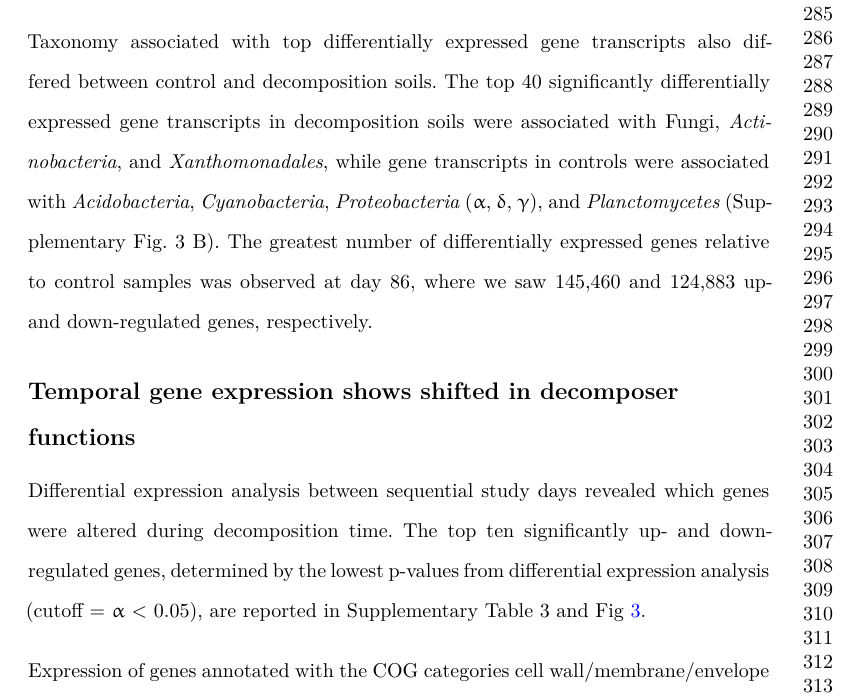
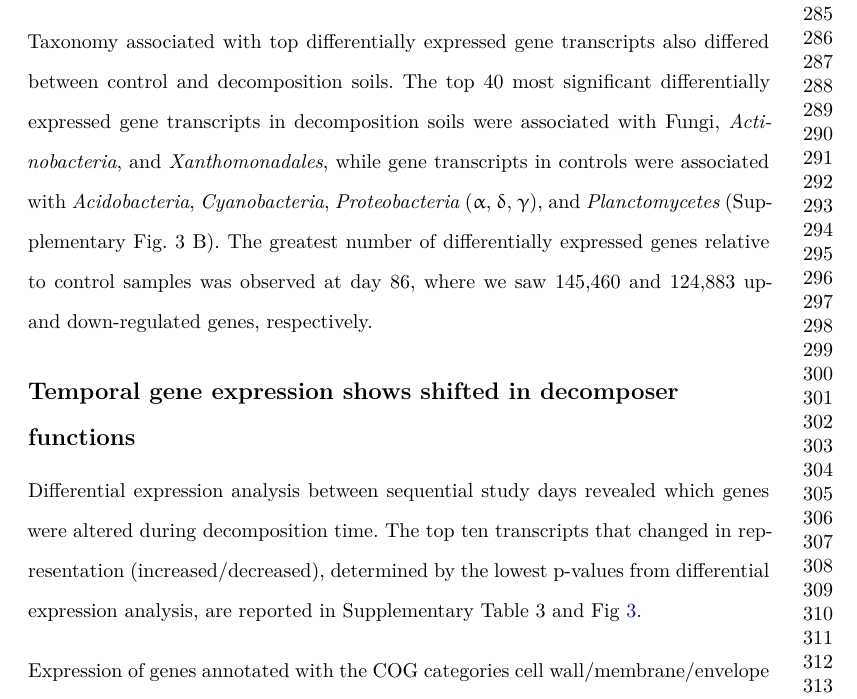
Before and after one commit to amason30/Mason_MetaT_BMC_2024, a LaTeX paper (manuscript/Nat_com/transcripts.tex): part of page 7 of 42, cut so that both start at the same text. The pictures show the PDF file manuscript/Nat_com/transcripts.pdf that the author committed with the source.

Commit message:
clear up language regarding which differentially expressed genes are reported

```diff
--- a/manuscript/Nat_com/transcripts.tex
+++ b/manuscript/Nat_com/transcripts.tex
@@ -417,8 +417,8 @@ dissolved oxygen measurements between days 12 and 58 (Supplementary Fig.
 1).
 
 Taxonomy associated with top differentially expressed gene transcripts
-also differed between control and decomposition soils. The top 40
-significantly differentially expressed gene transcripts in decomposition
+also differed between control and decomposition soils. The top 40 most
+significant differentially expressed gene transcripts in decomposition
 soils were associated with Fungi, \emph{Actinobacteria}, and
 \emph{Xanthomonadales}, while gene transcripts in controls were
 associated with \emph{Acidobacteria}, \emph{Cyanobacteria},
@@ -433,10 +433,9 @@ functions}\label{temporal-gene-expression-shows-shifted-in-decomposer-functions}
 
 Differential expression analysis between sequential study days revealed
 which genes were altered during decomposition time. The top ten
-significantly up- and down-regulated genes, determined by the lowest
-p-values from differential expression analysis (cutoff =
-\textalpha~\textless{} 0.05), are reported in Supplementary Table 3 and
-Fig~\ref{fig-top-day-bar}.
+transcripts that changed in representation (increased/decreased),
+determined by the lowest p-values from differential expression analysis,
+are reported in Supplementary Table 3 and Fig~\ref{fig-top-day-bar}.
 
 Expression of genes annotated with the COG categories cell
 wall/membrane/envelope biogenesis, inorganic ion transport and
```
Also changed, not shown: manuscript/Nat_com/transcripts.pdf, manuscript/Nat_com/transcripts_supplemental.pdf, 2 other files.
